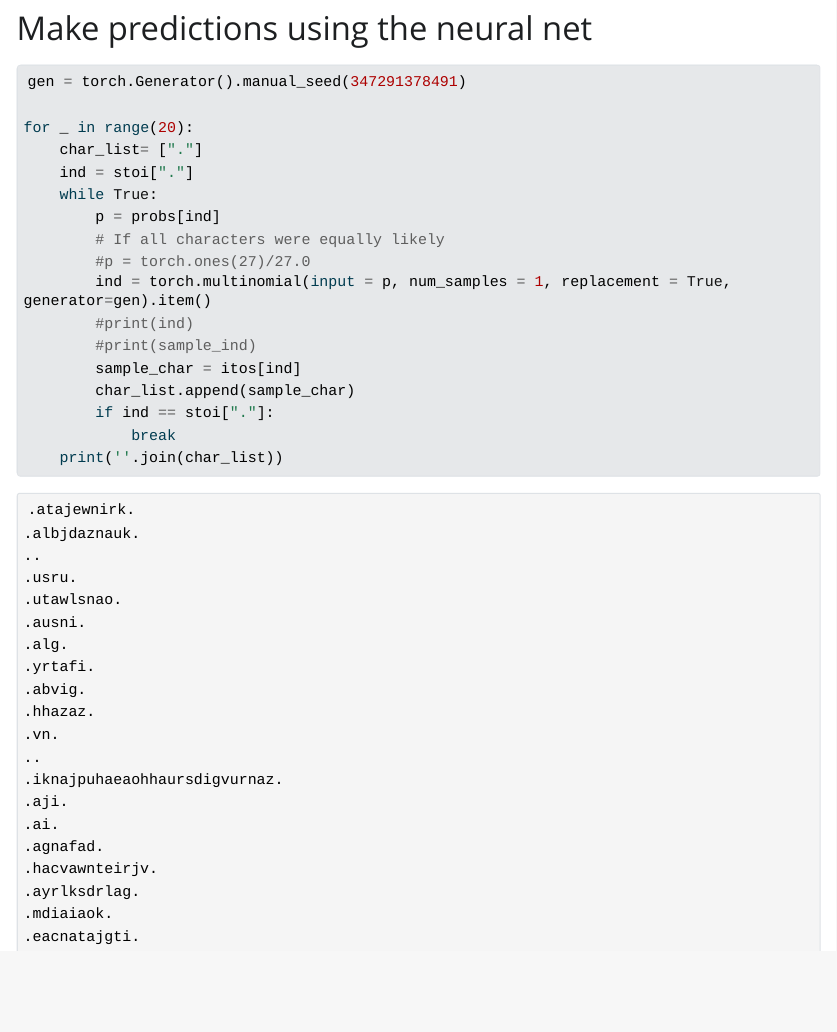
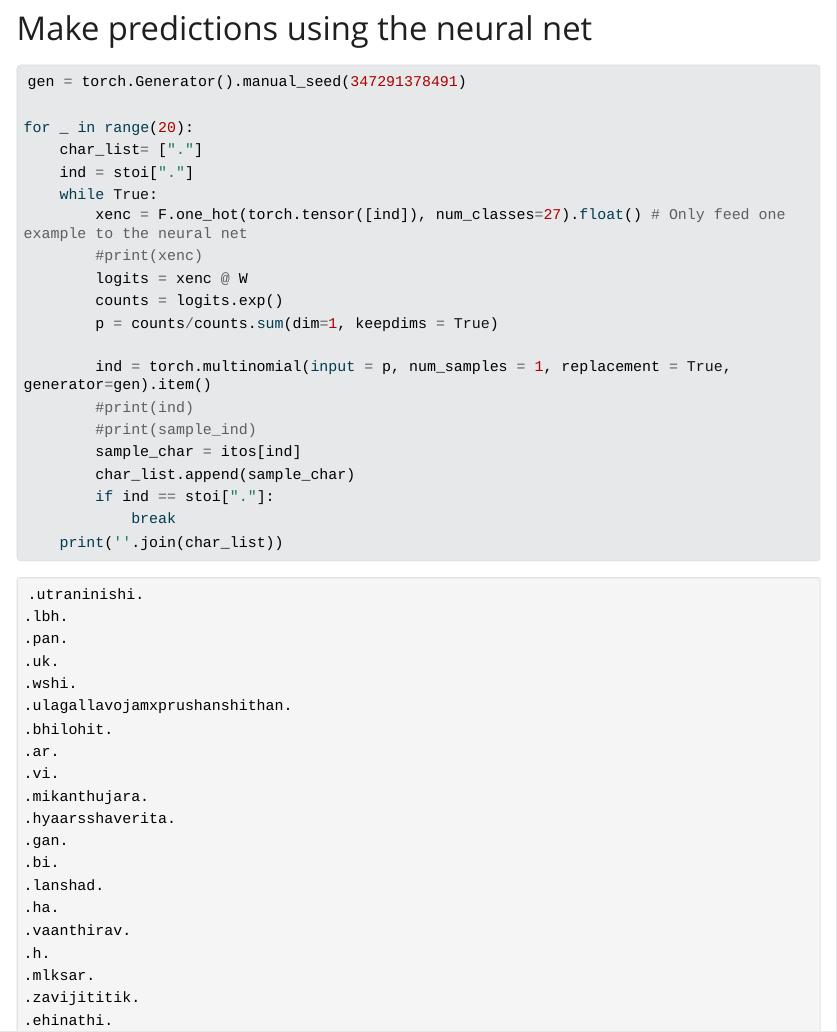
Before and after one commit to slathwal/neural_networks, a Quarto document (neural_networks_for_NLP.qmd): the page in a window 1100 px wide, from 10880 px down. The pictures show the output file output/neural_networks_for_NLP.html that the author committed with the source, opened offline; Quarto's library style sheets are replaced by a plain one without menus; long lines of code are wrapped.

Commit message:
Fix the prediction loop

```diff
--- a/neural_networks_for_NLP.qmd
+++ b/neural_networks_for_NLP.qmd
@@ -475,9 +475,12 @@ for _ in range(20):
     char_list= ["."]
     ind = stoi["."]
     while True:
-        p = probs[ind]
-        # If all characters were equally likely
-        #p = torch.ones(27)/27.0
+        xenc = F.one_hot(torch.tensor([ind]), num_classes=27).float() # Only feed one example to the neural net
+        #print(xenc)
+        logits = xenc @ W
+        counts = logits.exp()
+        p = counts/counts.sum(dim=1, keepdims = True)
+
         ind = torch.multinomial(input = p, num_samples = 1, replacement = True, generator=gen).item()
         #print(ind)
         #print(sample_ind)
```
Also changed, not shown: output/neural_networks_for_NLP.html.
